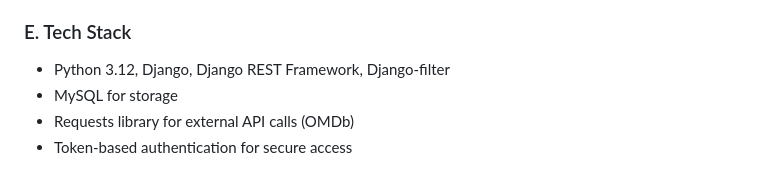
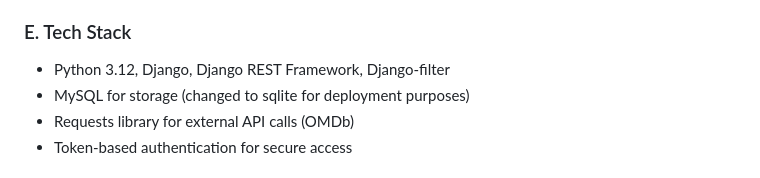
Before and after one commit to MagMc007/ReelCinema, a Markdown page: README.md, the part around the change. Rendered like a GitHub page.

Commit message:
Update README.md and done

```diff
--- a/README.md
+++ b/README.md
@@ -30,7 +30,7 @@ https://reelcinema.onrender.com/
 
 ### E. Tech Stack
 - Python 3.12, Django, Django REST Framework, Django-filter
-- MySQL for storage
+- MySQL for storage  (changed to sqlite for deployment purposes)
 - Requests library for external API calls (OMDb)
 - Token-based authentication for secure access
 
```
